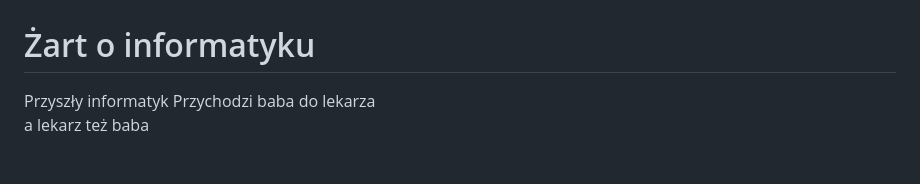
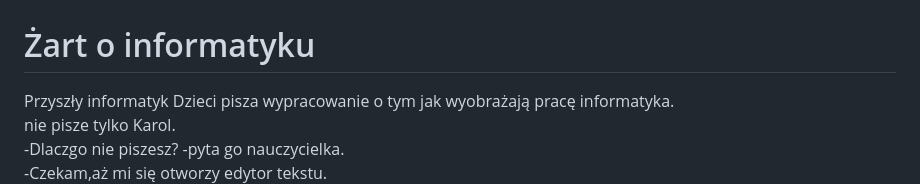
Before and after one commit to witrynyiaplikacjeML/mojastronaML, a Markdown page: README.md, the part around one of its changes. GitHub-like rendering; blank space fills up the shorter version.

```diff
--- a/README.md
+++ b/README.md
@@ -36,6 +36,8 @@
 <body bgcolor="blue"><Legend><p align="left"> <h1>Żart o informatyku </h1></p></Legend>
 <fieldset>
 <legend>Przyszły informatyk</legend>
-Przychodzi baba do lekarza   <br>
-a lekarz też baba  <br>
+Dzieci pisza wypracowanie o tym jak wyobrażają pracę informatyka.<br>
+nie pisze tylko Karol.<br>
+-Dlaczgo nie piszesz? -pyta go nauczycielka.<br>
+-Czekam,aż mi się otworzy edytor tekstu.
 </fieldset></body>
```
Also changed, not shown: other parts of README.md (+1 -1 lines).
